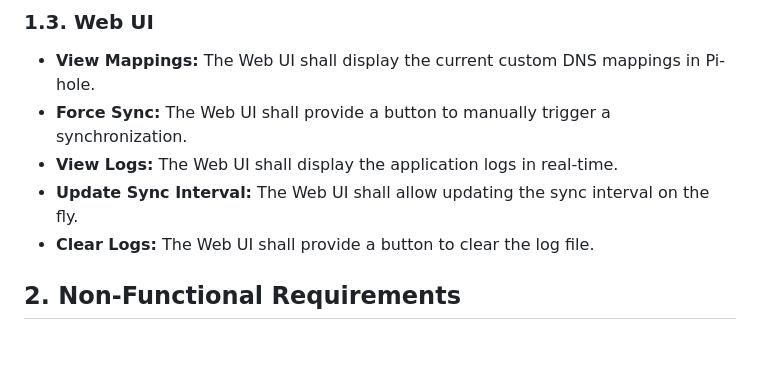
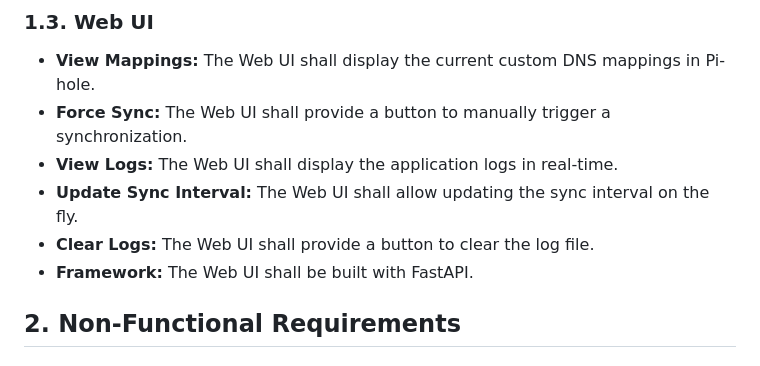
Before and after one commit to brewmarsh/meraki-to-pihole, a Markdown page: REQUIREMENTS.md, the part around the change. Drawn GitHub-style.

```diff
--- a/REQUIREMENTS.md
+++ b/REQUIREMENTS.md
@@ -27,6 +27,7 @@
 *   **View Logs:** The Web UI shall display the application logs in real-time.
 *   **Update Sync Interval:** The Web UI shall allow updating the sync interval on the fly.
 *   **Clear Logs:** The Web UI shall provide a button to clear the log file.
+*   **Framework:** The Web UI shall be built with FastAPI.
 
 ## 2. Non-Functional Requirements
 
```
Also changed, not shown: README.md (+1 -0 lines).
